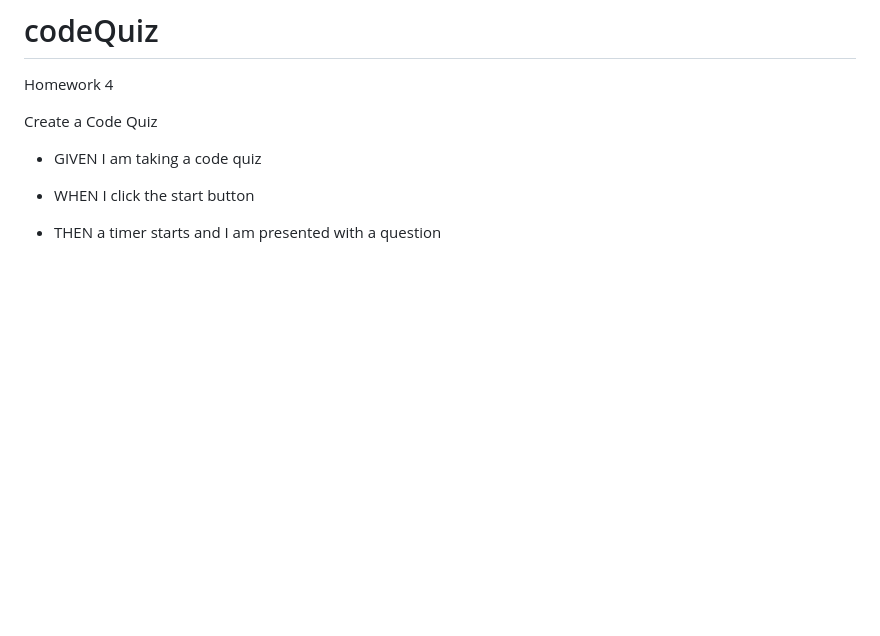
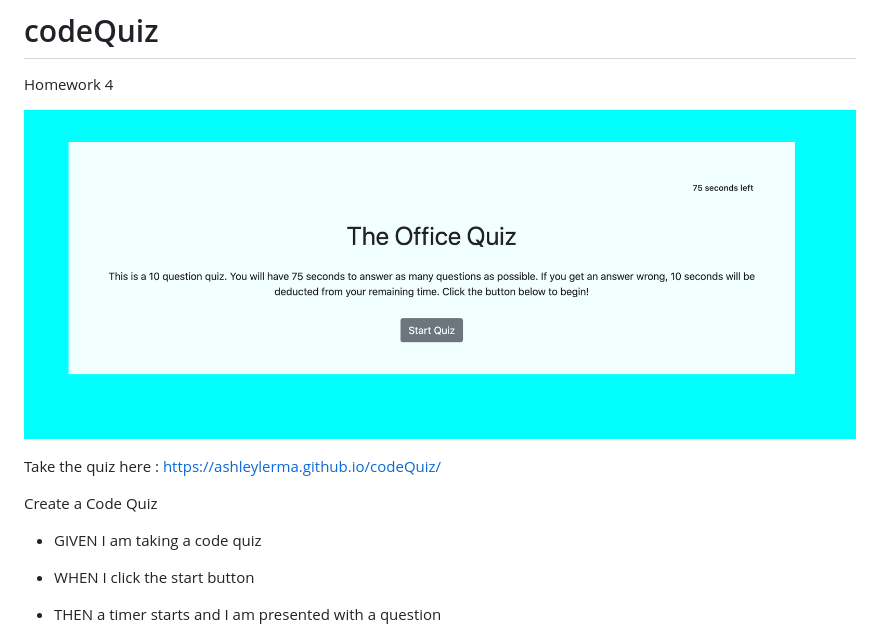
Before and after one commit to AshleyLerma/codeQuiz, a Markdown page: README.md, the part around the change. Drawn GitHub-style; pictures changed too: assets/QuizShot.png (added); blank space fills up the shorter version.

```diff
--- a/README.md
+++ b/README.md
@@ -1,6 +1,10 @@
 # codeQuiz
 
 Homework 4
+
+![](assets/QuizShot.png)
+
+Take the quiz here : https://ashleylerma.github.io/codeQuiz/
 
 Create a Code Quiz
 
```
